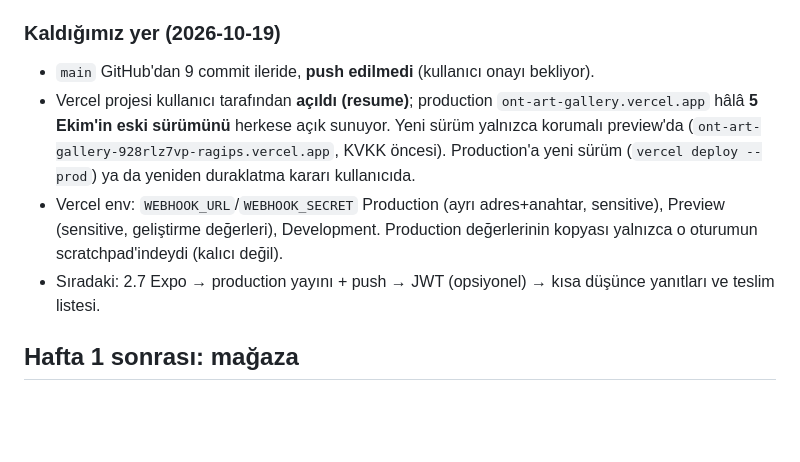
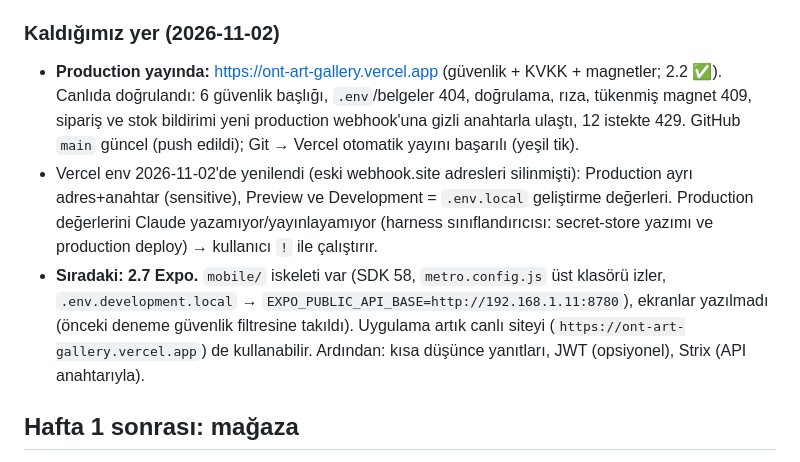
Before and after one commit to rcantok/ont-art-gallery, a Markdown page: CLAUDE.md, the part around the change. GitHub-like rendering; blank space fills up the shorter version.

Commit message:
Production yayını: checklist ve durum notları güncellendi
Co-Authored-By: Claude Opus 5.5 <noreply@anthropic.com>

```diff
--- a/CLAUDE.md
+++ b/CLAUDE.md
@@ -86,12 +86,10 @@ Hafta 2 ödevi: deploy, secret, sunucu tarafı doğrulama, rate limit, KVKK, Exp
 4. **2.6 Güvenlik checklist** — `GUVENLIK.md`: Ders 3'ün 8 maddesi, ek maddeler ve "ilk günden" listesi kanıtlarıyla dolduruldu (Vercel'e yüklenmez). Yapılanlar: `vercel.json` güvenlik başlıkları + CSP, çift gönderim kilidi `useSubmitLock` (3 tıklama → 1 istek), sunucuda `cleanText`, `npm audit` 0 açık, `/security-review` → yüksek güvenli açık yok. Açık kalanlar (🔶): canlı başlık kontrolü ve KVKK'nın "yayında" olması production yayınını bekliyor; Strix çalıştırılamadı (ChatGPT aboneliği her modeli reddetti, API anahtarıyla denenebilir). Kalan riskler belgede: CSP unsafe-inline/eval (Babel), CDN betiklerinde SRI yok, bellek içi istek sınırı. ✅
 5. **Magnetler (demo)** — ödevin stoklu ürün senaryosu için eklendi (yukarıda *Ürün modeli*). Sepet artık `[{ id, qty }]`, sipariş `items: [{ productId, quantity }]`; sunucu stok ve adet sınırını `lib/catalog.js` ile denetler. `#/magnetler` sayfası, eser sayfasında magnet kutusu, tükenmiş magnette stok bildirimi. `npm test` → 37. Yerel sunucu artık repoda: `npm run dev` (`scripts/dev-server.mjs`, port 8780, vercel.json başlıklarıyla). Not: webhook.site adresleri birkaç günde silinir; geliştirme adresi 2026-11-02'de yenilendi, **production ve preview adresleri de büyük ihtimalle silindi — production yayınından önce yenilenmeli.**
 
-### Kaldığımız yer (2026-10-19)
-- `main` GitHub'dan 9 commit ileride, **push edilmedi** (kullanıcı onayı bekliyor).
-- Vercel projesi kullanıcı tarafından **açıldı (resume)**; production `ont-art-gallery.vercel.app` hâlâ **5 Ekim'in eski sürümünü** herkese açık sunuyor. Yeni sürüm yalnızca korumalı preview'da (`ont-art-gallery-928rlz7vp-ragips.vercel.app`, KVKK öncesi). Production'a yeni sürüm (`vercel deploy --prod`) ya da yeniden duraklatma kararı kullanıcıda.
-- Vercel env: `WEBHOOK_URL`/`WEBHOOK_SECRET` Production (ayrı adres+anahtar, sensitive), Preview (sensitive, geliştirme değerleri), Development. Production değerlerinin kopyası yalnızca o oturumun scratchpad'indeydi (kalıcı değil).
-- Sıradaki: 2.7 Expo → production yayını + push → JWT (opsiyonel) → kısa düşünce yanıtları ve teslim listesi.
-
+### Kaldığımız yer (2026-11-02)
+- **Production yayında:** https://ont-art-gallery.vercel.app (güvenlik + KVKK + magnetler; 2.2 ✅). Canlıda doğrulandı: 6 güvenlik başlığı, `.env`/belgeler 404, doğrulama, rıza, tükenmiş magnet 409, sipariş ve stok bildirimi yeni production webhook'una gizli anahtarla ulaştı, 12 istekte 429. GitHub `main` güncel (push edildi); Git → Vercel otomatik yayını başarılı (yeşil tik).
+- Vercel env 2026-11-02'de yenilendi (eski webhook.site adresleri silinmişti): Production ayrı adres+anahtar (sensitive), Preview ve Development = `.env.local` geliştirme değerleri. Production değerlerini Claude yazamıyor/yayınlayamıyor (harness sınıflandırıcısı: secret-store yazımı ve production deploy) → kullanıcı `!` ile çalıştırır.
+- **Sıradaki: 2.7 Expo.** `mobile/` iskeleti var (SDK 58, `metro.config.js` üst klasörü izler, `.env.development.local` → `EXPO_PUBLIC_API_BASE=http://192.168.1.11:8780`), ekranlar yazılmadı (önceki deneme güvenlik filtresine takıldı). Uygulama artık canlı siteyi (`https://ont-art-gallery.vercel.app`) de kullanabilir. Ardından: kısa düşünce yanıtları, JWT (opsiyonel), Strix (API anahtarıyla).
 ## Hafta 1 sonrası: mağaza
 
 Kullanıcı isteğiyle tek sayfa + modal yapısı çok sayfalı mağazaya dönüştürüldü (eser sayfası, sepet, sipariş, demo ödeme, hesap arayüzü, sanatçı fotoğrafı ve Instagram). Bileşenler: `Header`, `Hero`, `HomePage`, `ProductImage`, `ProductCard`, `ProductList`, `ProductPage`, `NotifySimilar`, `CartPage`, `CheckoutPage`, `ArtistPage`, `ContactPage`, `SiteQr`, `AccountPage`, `NotFound`, `App` (yönlendirme `useRoute`, sepet `useCart`).
```
Also changed, not shown: GUVENLIK.md (+4 -3 lines).
